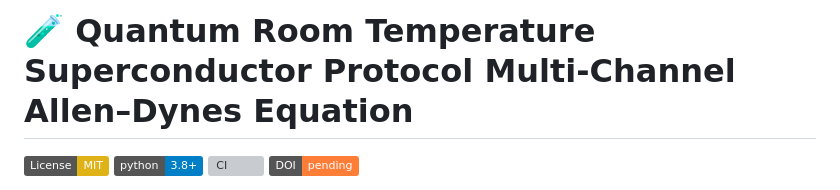
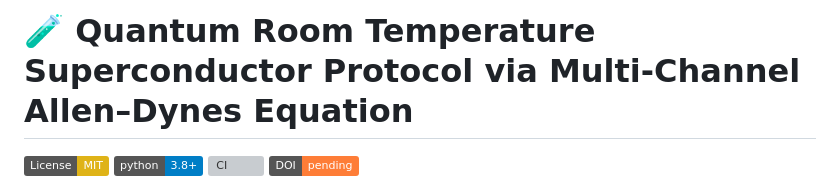
Before and after one commit to grapheneaffiliate/quantum-room-temperature-super-conductor-protocol, a Markdown page: README.md, the part around the change. Rendered like a GitHub page; badges without logos; grey boxes are pictures that could not be loaded.

```diff
--- a/README.md
+++ b/README.md
@@ -1,4 +1,4 @@
-# 🧪 Quantum Room Temperature Superconductor Protocol Multi-Channel Allen–Dynes Equation
+# 🧪 Quantum Room Temperature Superconductor Protocol via Multi-Channel Allen–Dynes Equation
 
 [![License: MIT](https://img.shields.io/badge/License-MIT-yellow.svg)](https://opensource.org/licenses/MIT)
 [![Python 3.8+](https://img.shields.io/badge/python-3.8+-blue.svg)](https://www.python.org/downloads/)
```
